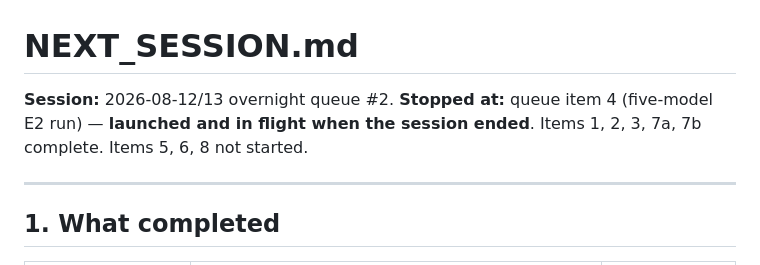
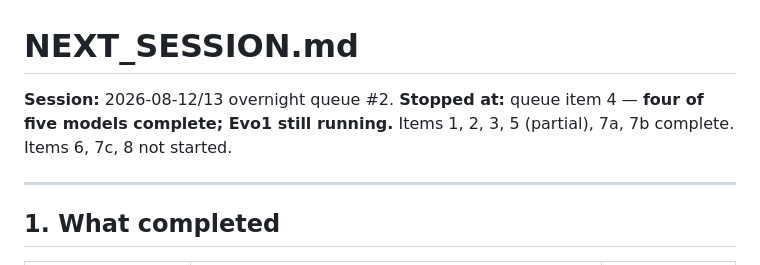
Before and after one commit to Georgakopoulos-Soares-lab/superweights, a Markdown page: NEXT_SESSION.md, the part around one of its changes. Rendered like a GitHub page.

```diff
--- a/NEXT_SESSION.md
+++ b/NEXT_SESSION.md
@@ -1,8 +1,8 @@
 # NEXT_SESSION.md
 
 **Session:** 2026-08-12/13 overnight queue #2.
-**Stopped at:** queue item 4 (five-model E2 run) — **launched and in flight when the session
-ended**. Items 1, 2, 3, 7a, 7b complete. Items 5, 6, 8 not started.
+**Stopped at:** queue item 4 — **four of five models complete; Evo1 still running.**
+Items 1, 2, 3, 5 (partial), 7a, 7b complete. Items 6, 7c, 8 not started.
 
 ---
 
```
Also changed, not shown: other parts of NEXT_SESSION.md (+24 -6 lines).
